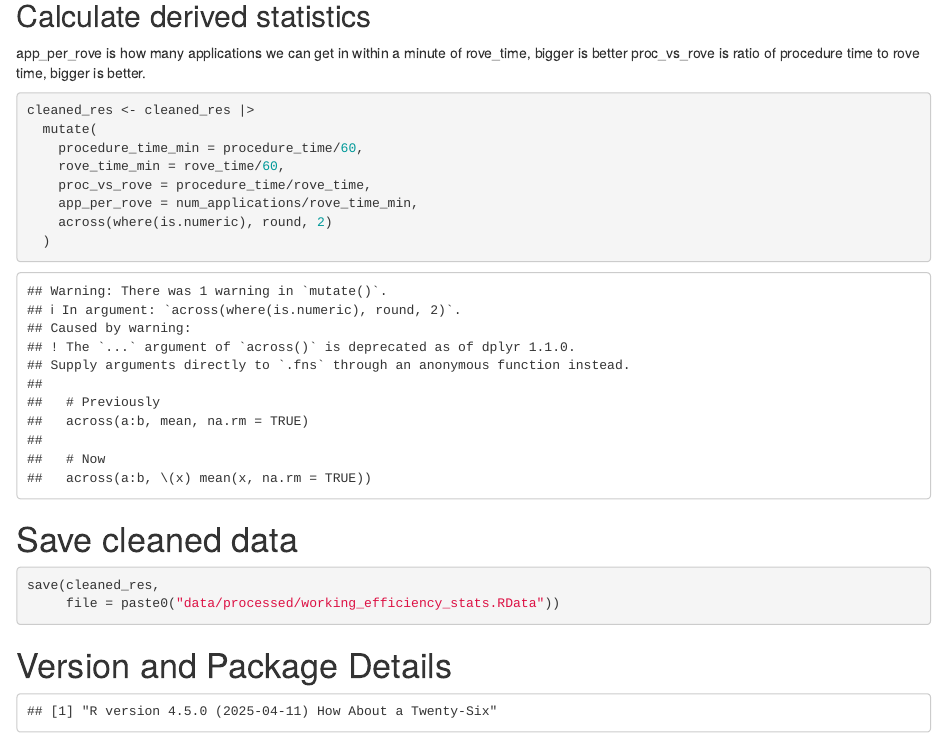
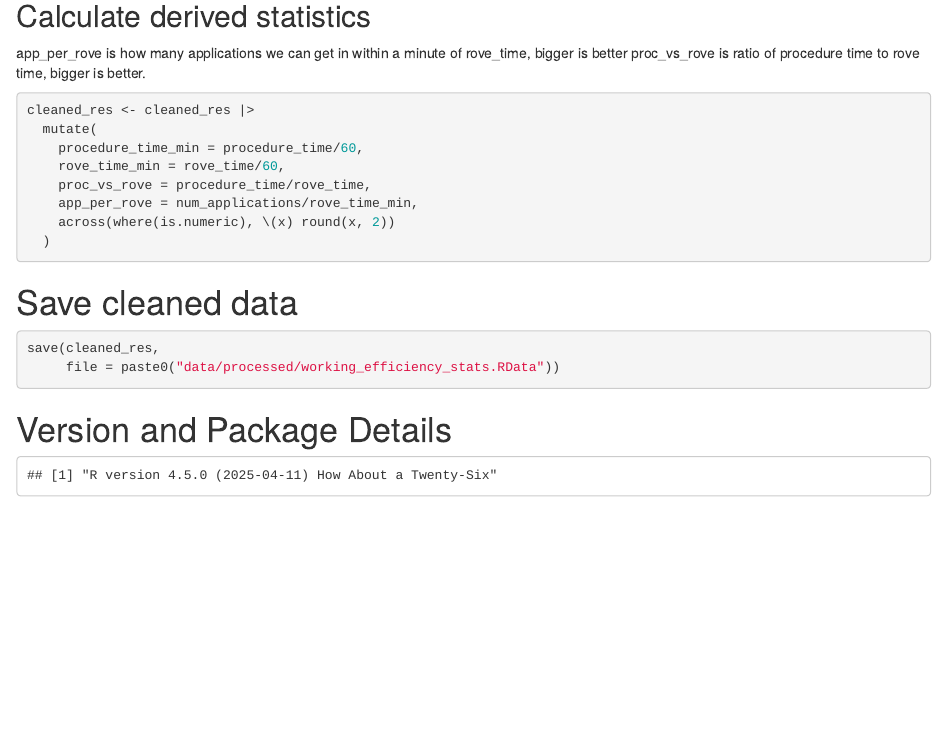
Before and after one commit to Jsalas424/VCAS1_prelim_efficiency, an R Markdown document (code/step_2_working_data.rmd): the page in a window 1100 px wide, from 970 px down. Rendered offline with R 4.5, knitr and Pandoc, with nearby package versions; code that draws random numbers runs with fixed seeds of ours; some code elsewhere in the file could not run offline; common packages that the code uses without loading them are loaded.

Commit message:
update mutate to include ananymous functions

````diff
--- a/code/step_2_working_data.rmd
+++ b/code/step_2_working_data.rmd
@@ -69,7 +69,7 @@ cleaned_res <- cleaned_res |>
     rove_time_min = rove_time/60,
     proc_vs_rove = procedure_time/rove_time,
     app_per_rove = num_applications/rove_time_min,
-    across(where(is.numeric), round, 2)
+    across(where(is.numeric), \(x) round(x, 2))
   )
 ```
 
````
